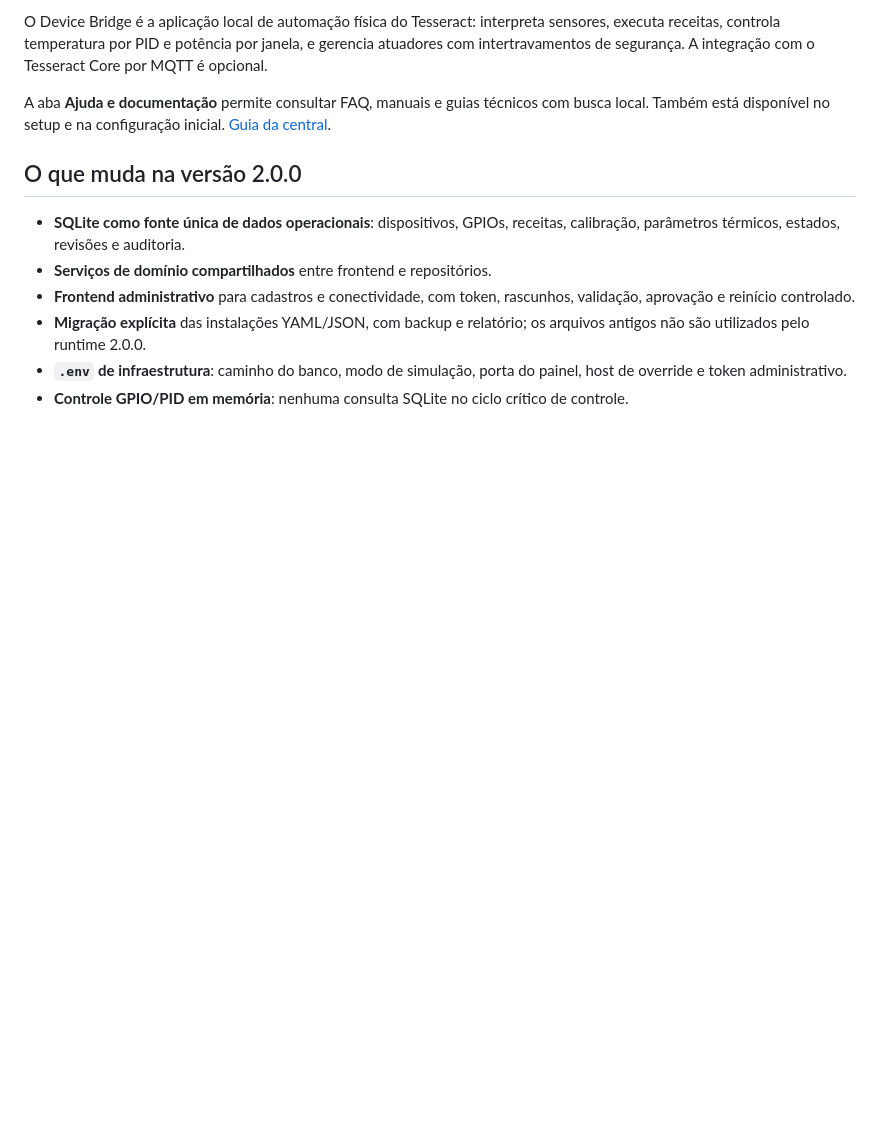
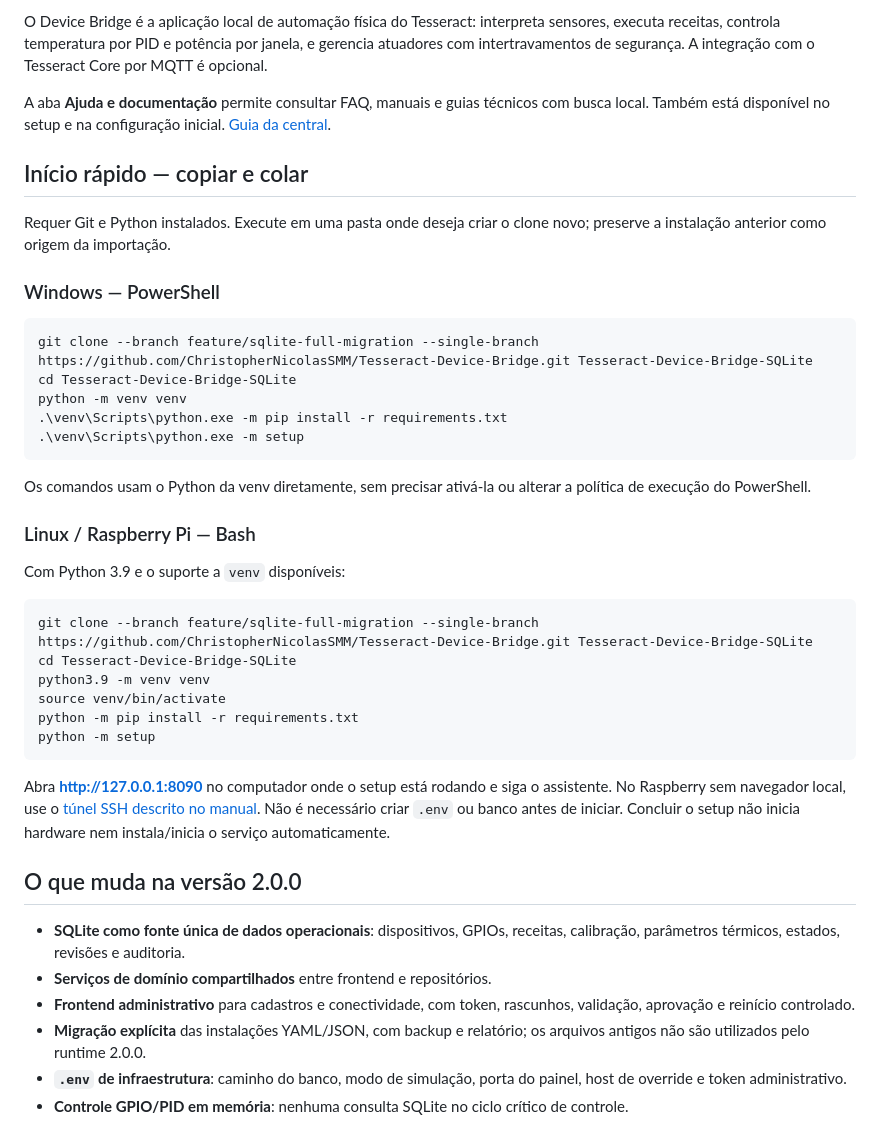
Before and after one commit to ChristopherNicolasSMM/Tesseract-Device-Bridge, a Markdown page: README.md, the part around the change. Drawn GitHub-style; blank space fills up the shorter version.

Commit message:
docs: add copy-and-paste Windows and Raspberry quick start to README

````diff
--- a/README.md
+++ b/README.md
@@ -16,6 +16,43 @@ A integração com o Tesseract Core por MQTT é opcional.
 A aba **Ajuda e documentação** permite consultar FAQ, manuais e guias técnicos
 com busca local. Também está disponível no setup e na configuração inicial.
 [Guia da central](docs/manual/22-ajuda-documentacao.md).
+
+## Início rápido — copiar e colar
+
+Requer Git e Python instalados. Execute em uma pasta onde deseja criar o clone
+novo; preserve a instalação anterior como origem da importação.
+
+### Windows — PowerShell
+
+```powershell
+git clone --branch feature/sqlite-full-migration --single-branch https://github.com/ChristopherNicolasSMM/Tesseract-Device-Bridge.git Tesseract-Device-Bridge-SQLite
+cd Tesseract-Device-Bridge-SQLite
+python -m venv venv
+.\venv\Scripts\python.exe -m pip install -r requirements.txt
+.\venv\Scripts\python.exe -m setup
+```
+
+Os comandos usam o Python da venv diretamente, sem precisar ativá-la ou alterar
+a política de execução do PowerShell.
+
+### Linux / Raspberry Pi — Bash
+
+Com Python 3.9 e o suporte a `venv` disponíveis:
+
+```bash
+git clone --branch feature/sqlite-full-migration --single-branch https://github.com/ChristopherNicolasSMM/Tesseract-Device-Bridge.git Tesseract-Device-Bridge-SQLite
+cd Tesseract-Device-Bridge-SQLite
+python3.9 -m venv venv
+source venv/bin/activate
+python -m pip install -r requirements.txt
+python -m setup
+```
+
+Abra **http://127.0.0.1:8090** no computador onde o setup está rodando e siga o
+assistente. No Raspberry sem navegador local, use o
+[túnel SSH descrito no manual](docs/manual/20-instalacao-migracao-2.0.0.md).
+Não é necessário criar `.env` ou banco antes de iniciar. Concluir o setup não
+inicia hardware nem instala/inicia o serviço automaticamente.
 
 ## O que muda na versão 2.0.0
 
````
